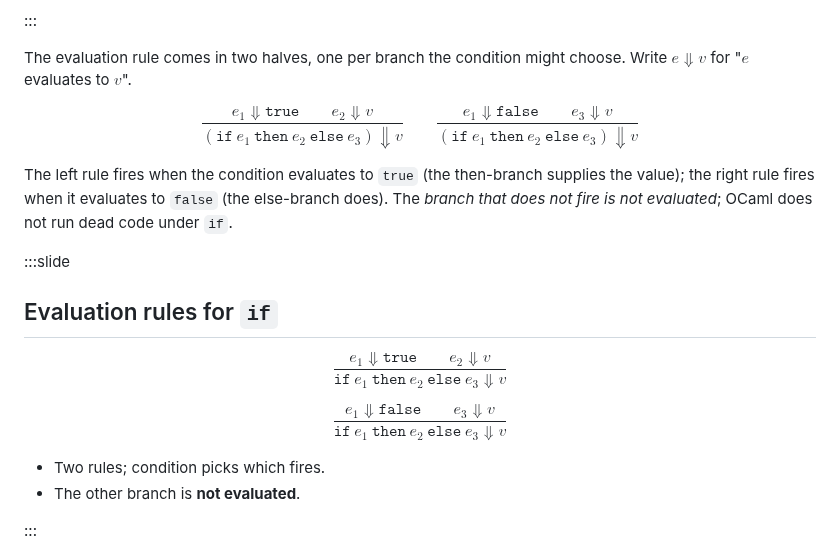
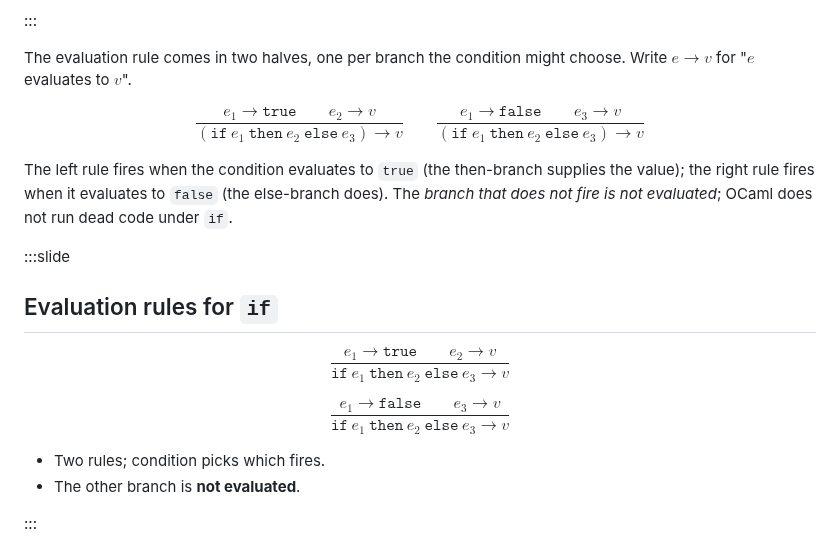
Before and after one commit to SmayanAgarwal/indiafoss-2026-ocaml-workshop, a Markdown page: lectures/M02-L05-if-expressions.md, the part around the change. GitHub-like rendering.

```diff
--- a/lectures/M02-L05-if-expressions.md
+++ b/lectures/M02-L05-if-expressions.md
@@ -294,15 +294,14 @@ $$
 :::
 
 The evaluation rule comes in two halves, one per branch the
-condition might choose. Write $e \Downarrow v$ for "$e$ evaluates
-to $v$".
+condition might choose. Write $e \to v$ for "$e$ evaluates to $v$".
 
 $$
-\dfrac{e_1 \Downarrow \mathtt{true} \qquad e_2 \Downarrow v}
-      {(\mathtt{if}\ e_1\ \mathtt{then}\ e_2\ \mathtt{else}\ e_3) \Downarrow v}
+\dfrac{e_1 \to \mathtt{true} \qquad e_2 \to v}
+      {(\mathtt{if}\ e_1\ \mathtt{then}\ e_2\ \mathtt{else}\ e_3) \to v}
 \qquad
-\dfrac{e_1 \Downarrow \mathtt{false} \qquad e_3 \Downarrow v}
-      {(\mathtt{if}\ e_1\ \mathtt{then}\ e_2\ \mathtt{else}\ e_3) \Downarrow v}
+\dfrac{e_1 \to \mathtt{false} \qquad e_3 \to v}
+      {(\mathtt{if}\ e_1\ \mathtt{then}\ e_2\ \mathtt{else}\ e_3) \to v}
 $$
 
 The left rule fires when the condition evaluates to `true` (the
@@ -316,13 +315,13 @@ not fire is not evaluated*; OCaml does not run dead code under
 ## Evaluation rules for `if`
 
 $$
-\dfrac{e_1 \Downarrow \mathtt{true} \qquad e_2 \Downarrow v}
-      {\mathtt{if}\ e_1\ \mathtt{then}\ e_2\ \mathtt{else}\ e_3 \Downarrow v}
+\dfrac{e_1 \to \mathtt{true} \qquad e_2 \to v}
+      {\mathtt{if}\ e_1\ \mathtt{then}\ e_2\ \mathtt{else}\ e_3 \to v}
 $$
 
 $$
-\dfrac{e_1 \Downarrow \mathtt{false} \qquad e_3 \Downarrow v}
-      {\mathtt{if}\ e_1\ \mathtt{then}\ e_2\ \mathtt{else}\ e_3 \Downarrow v}
+\dfrac{e_1 \to \mathtt{false} \qquad e_3 \to v}
+      {\mathtt{if}\ e_1\ \mathtt{then}\ e_2\ \mathtt{else}\ e_3 \to v}
 $$
 
 - Two rules; condition picks which fires.
```
Also changed, not shown: lectures/M02-L02-let-bindings.md (+122 -32 lines).
